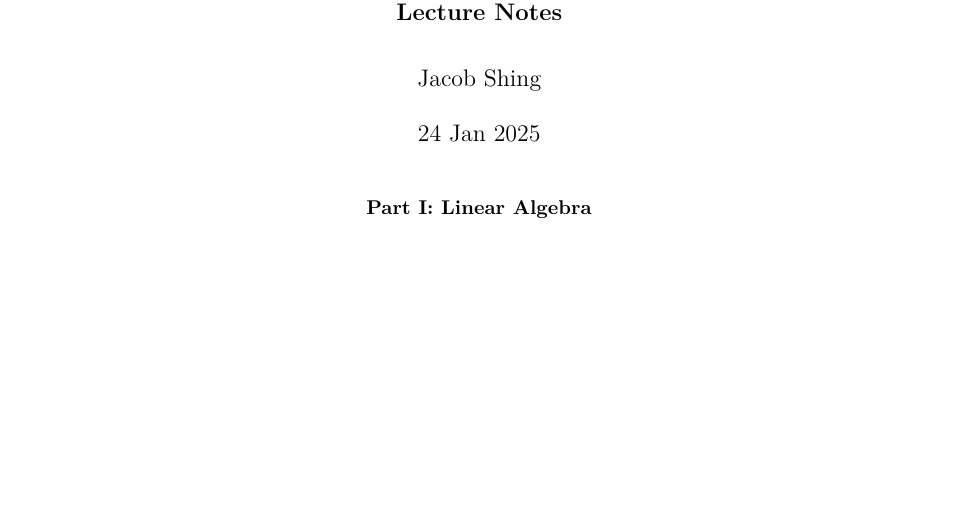
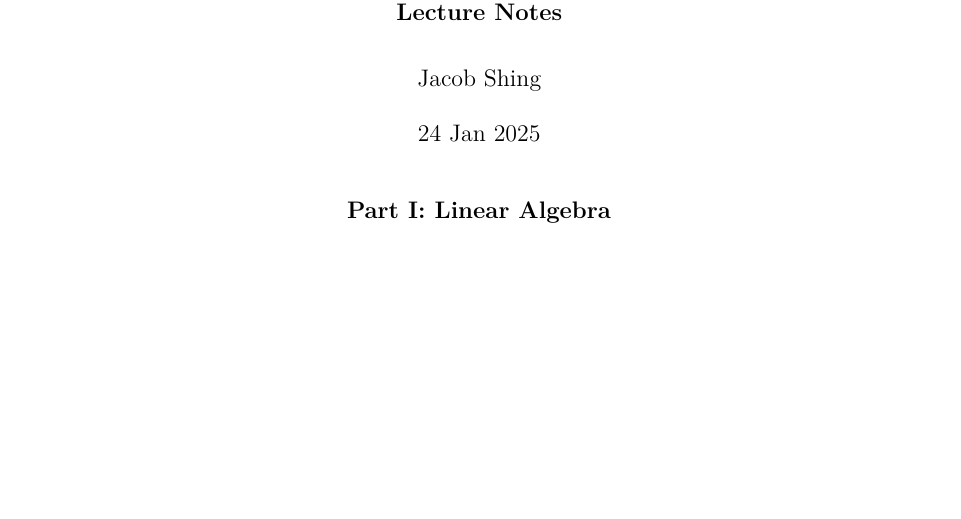
Before and after one commit to ShingZhanho/HKU-Notes, a LaTeX document (src/MATH1853-Notes/MATH1853-Notes.tex, which reads src/MATH1853-Notes/linear-algebra.tex): part of the page, cut so that both start at the same text. Compiled offline with pdfLaTeX.

Commit message:
docs: formatting changes

```diff
--- a/src/MATH1853-Notes/linear-algebra.tex
+++ b/src/MATH1853-Notes/linear-algebra.tex
@@ -1,3 +1,3 @@
 \begin{center}
-    \textbf{Part I: Linear Algebra}
+    \large\textbf{Part I: Linear Algebra}
 \end{center}
```
